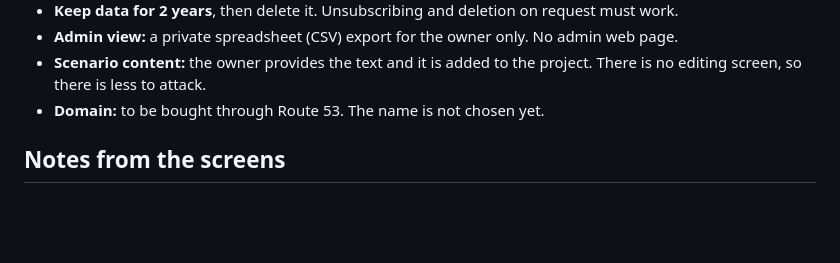
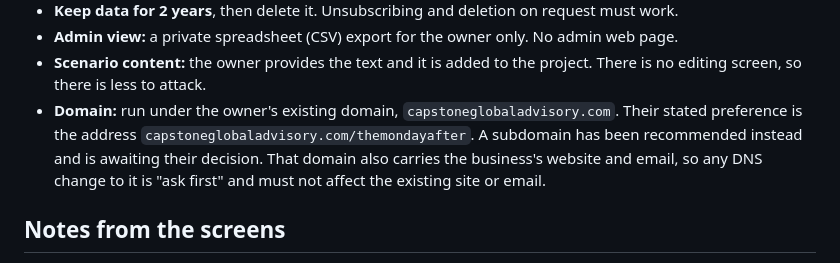
Before and after one commit to matthewcain45/MondayAfter-, a Markdown page: CLAUDE.md, the part around the change. GitHub-like rendering; blank space fills up the shorter version.

Commit message:
Record domain decision in CLAUDE.md
Co-Authored-By: Claude Opus 5.5 <noreply@anthropic.com>
Claude-Session: https://claude.ai/code/session_013sc1NQj5NJsvj6XwZ9CiCJ

```diff
--- a/CLAUDE.md
+++ b/CLAUDE.md
@@ -71,7 +71,7 @@ Agreed with the project owner. Changing any of these is an "ask first" decision.
 - **Keep data for 2 years**, then delete it. Unsubscribing and deletion on request must work.
 - **Admin view:** a private spreadsheet (CSV) export for the owner only. No admin web page.
 - **Scenario content:** the owner provides the text and it is added to the project. There is no editing screen, so there is less to attack.
-- **Domain:** to be bought through Route 53. The name is not chosen yet.
+- **Domain:** run under the owner's existing domain, `capstoneglobaladvisory.com`. Their stated preference is the address `capstoneglobaladvisory.com/themondayafter`. A subdomain has been recommended instead and is awaiting their decision. That domain also carries the business's website and email, so any DNS change to it is "ask first" and must not affect the existing site or email.
 
 ## Notes from the screens
 
```
